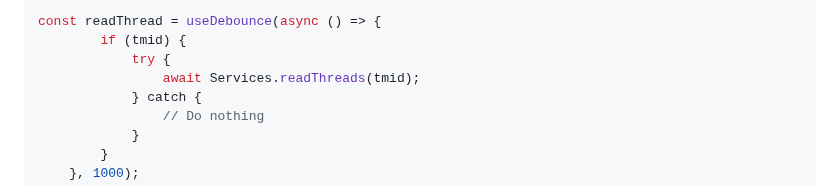
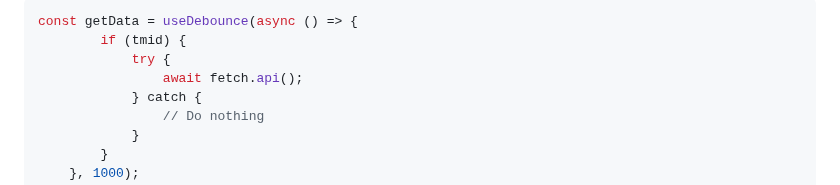
Before and after one commit to phamha98/hi, a Markdown page: README.md, the part around the change. GitHub-like rendering.

````diff
--- a/README.md
+++ b/README.md
@@ -1,8 +1,8 @@
 ```js
-const readThread = useDebounce(async () => {
+const getData = useDebounce(async () => {
 		if (tmid) {
 			try {
-				await Services.readThreads(tmid);
+				await fetch.api();
 			} catch {
 				// Do nothing
 			}
````
